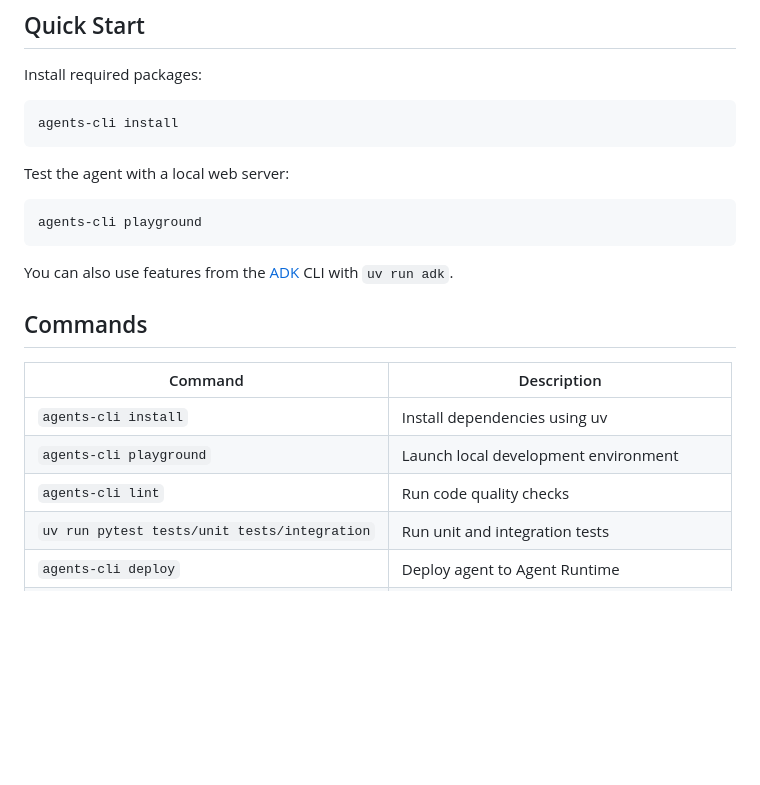
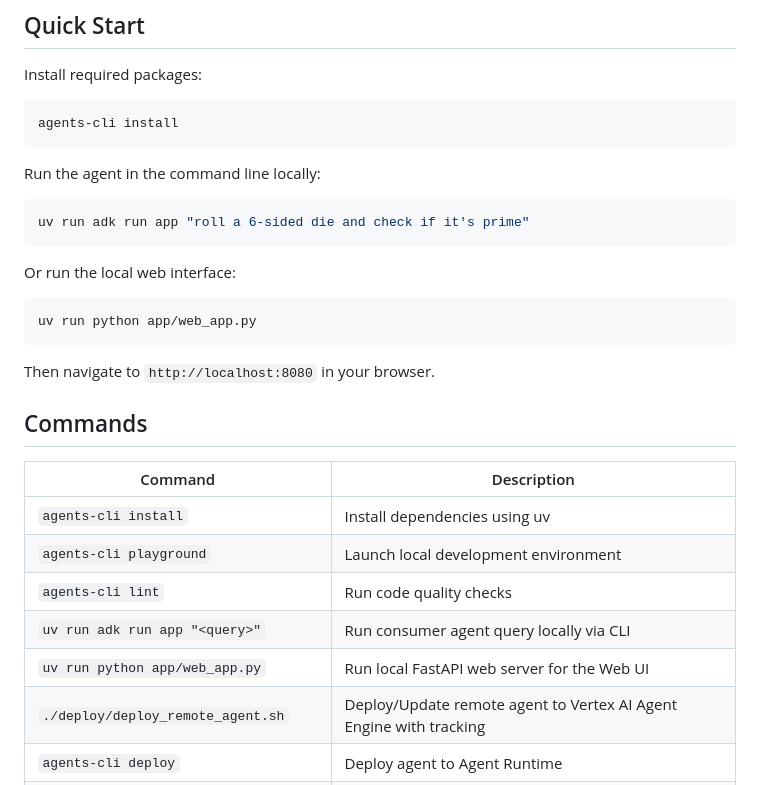
Before and after one commit to hning86/a2a-agent-registry, a Markdown page: README.md, the part around one of its changes. GitHub-like rendering; blank space fills up the shorter version.

````diff
--- a/README.md
+++ b/README.md
@@ -34,13 +44,19 @@ Install required packages:
 agents-cli install
 ```
 
-Test the agent with a local web server:
+Run the agent in the command line locally:
 
 ```bash
-agents-cli playground
+uv run adk run app "roll a 6-sided die and check if it's prime"
 ```
 
-You can also use features from the [ADK](https://adk.dev/) CLI with `uv run adk`.
+Or run the local web interface:
+
+```bash
+uv run python app/web_app.py
+```
+
+Then navigate to `http://localhost:8080` in your browser.
 
 ## Commands
 
@@ -49,7 +65,9 @@ You can also use features from the [ADK](https://adk.dev/) CLI with `uv run adk`
 | `agents-cli install` | Install dependencies using uv                                                         |
 | `agents-cli playground` | Launch local development environment                                                  |
 | `agents-cli lint`    | Run code quality checks                                                               |
-| `uv run pytest tests/unit tests/integration` | Run unit and integration tests                                                        |
+| `uv run adk run app "<query>"` | Run consumer agent query locally via CLI                                             |
+| `uv run python app/web_app.py` | Run local FastAPI web server for the Web UI                                          |
+| `./deploy/deploy_remote_agent.sh` | Deploy/Update remote agent to Vertex AI Agent Engine with tracking                  |
 | `agents-cli deploy`  | Deploy agent to Agent Runtime                                                                |
 | `agents-cli publish gemini-enterprise` | Register deployed agent to Gemini Enterprise                    |
 
````
Also changed, not shown: other parts of README.md (+34 -23 lines).
